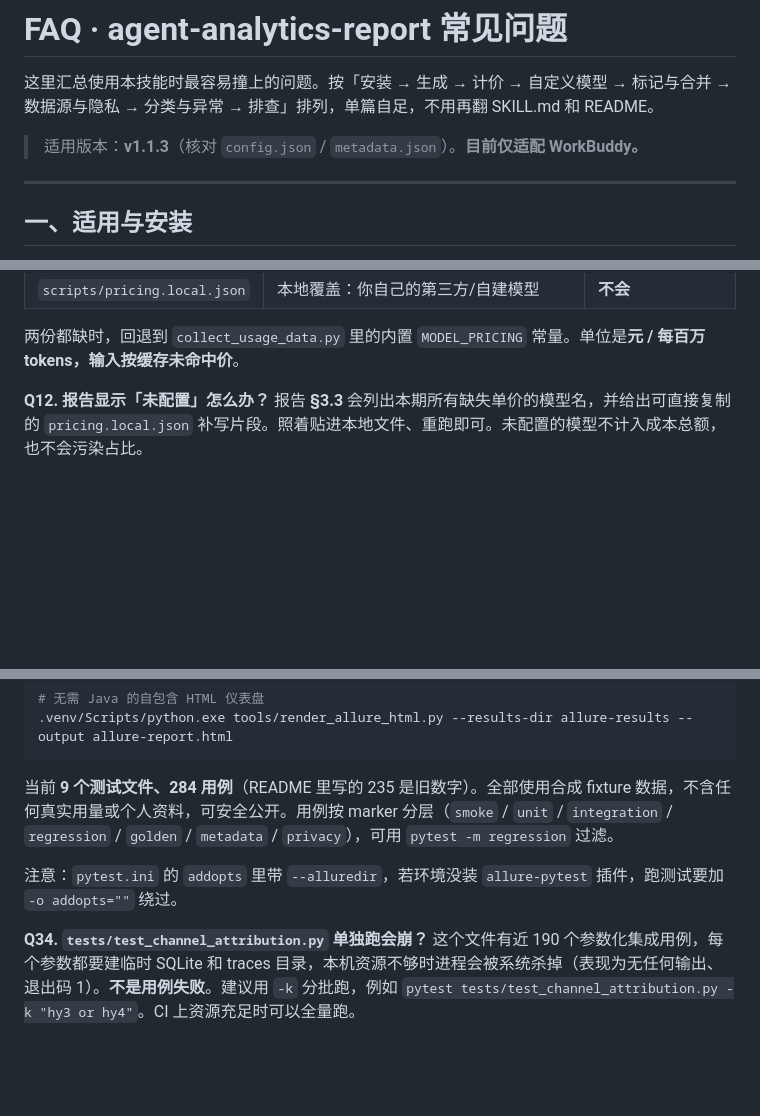
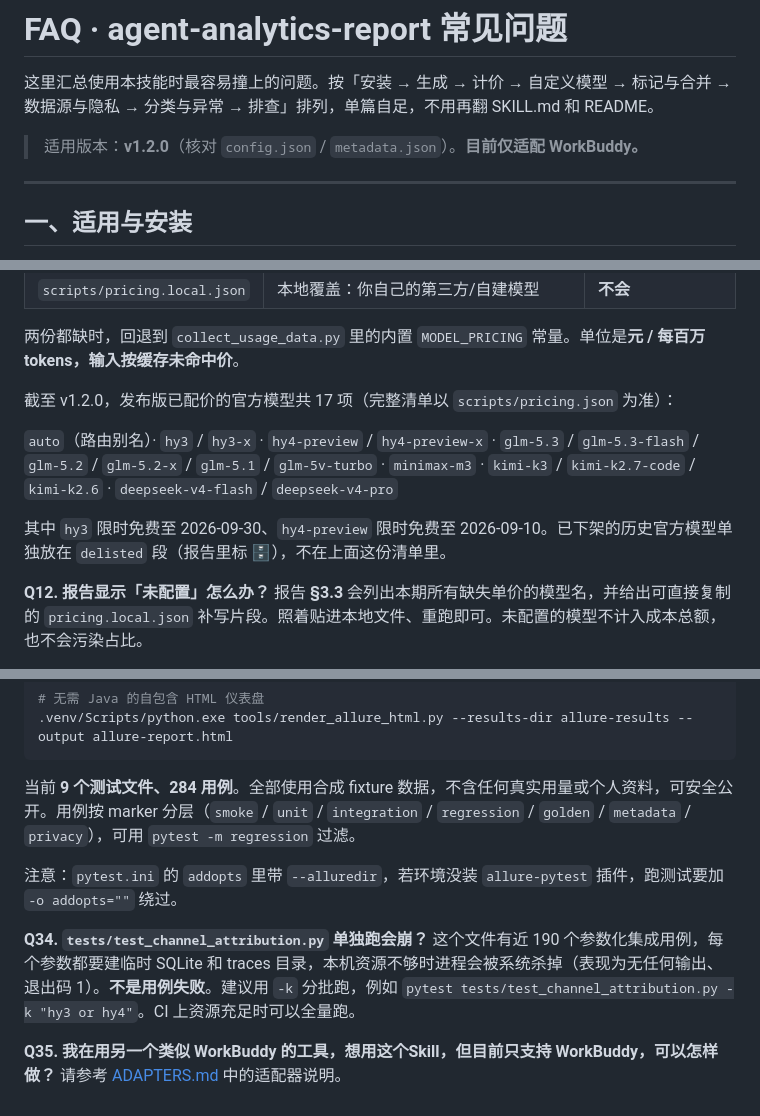
Before and after one commit to Elisabeth15501/agent-analytics-report, a Markdown page: references/FAQ.md, 3 parts joined by grey strips. GitHub-like rendering; blank space fills up the shorter version.

Commit message:
docs(faq): bump to v1.2.0, add current built-in model list (17 models)

````diff
--- a/references/FAQ.md
+++ b/references/FAQ.md
@@ -2,7 +2,7 @@
 
 这里汇总使用本技能时最容易撞上的问题。按「安装 → 生成 → 计价 → 自定义模型 → 标记与合并 → 数据源与隐私 → 分类与异常 → 排查」排列，单篇自足，不用再翻 SKILL.md 和 README。
 
-> 适用版本：**v1.1.3**（核对 `config.json` / `metadata.json`）。**目前仅适配 WorkBuddy。**
+> 适用版本：**v1.2.0**（核对 `config.json` / `metadata.json`）。**目前仅适配 WorkBuddy。**
 
 ---
 
@@ -91,6 +91,12 @@ python scripts/generate_report.py data.json --output report.json  --format json
 | `scripts/pricing.local.json` | 本地覆盖：你自己的第三方/自建模型 | **不会** |
 
 两份都缺时，回退到 `collect_usage_data.py` 里的内置 `MODEL_PRICING` 常量。单位是**元 / 每百万 tokens，输入按缓存未命中价**。
+
+截至 v1.2.0，发布版已配价的官方模型共 17 项（完整清单以 `scripts/pricing.json` 为准）：
+
+`auto`（路由别名）· `hy3` / `hy3-x` · `hy4-preview` / `hy4-preview-x` · `glm-5.3` / `glm-5.3-flash` / `glm-5.2` / `glm-5.2-x` / `glm-5.1` / `glm-5v-turbo` · `minimax-m3` · `kimi-k3` / `kimi-k2.7-code` / `kimi-k2.6` · `deepseek-v4-flash` / `deepseek-v4-pro`
+
+其中 `hy3` 限时免费至 2026-09-30、`hy4-preview` 限时免费至 2026-09-10。已下架的历史官方模型单独放在 `delisted` 段（报告里标 🗄️），不在上面这份清单里。
 
 **Q12. 报告显示「未配置」怎么办？**
 报告 **§3.3** 会列出本期所有缺失单价的模型名，并给出可直接复制的 `pricing.local.json` 补写片段。照着贴进本地文件、重跑即可。未配置的模型不计入成本总额，也不会污染占比。
@@ -246,9 +252,12 @@ python -m venv .venv && .venv/Scripts/python.exe -m pip install -r requirements-
 .venv/Scripts/python.exe tools/render_allure_html.py --results-dir allure-results --output allure-report.html
 ```
 
-当前 **9 个测试文件、284 用例**（README 里写的 235 是旧数字）。全部使用合成 fixture 数据，不含任何真实用量或个人资料，可安全公开。用例按 marker 分层（`smoke` / `unit` / `integration` / `regression` / `golden` / `metadata` / `privacy`），可用 `pytest -m regression` 过滤。
+当前 **9 个测试文件、284 用例**。全部使用合成 fixture 数据，不含任何真实用量或个人资料，可安全公开。用例按 marker 分层（`smoke` / `unit` / `integration` / `regression` / `golden` / `metadata` / `privacy`），可用 `pytest -m regression` 过滤。
 
 注意：`pytest.ini` 的 `addopts` 里带 `--alluredir`，若环境没装 `allure-pytest` 插件，跑测试要加 `-o addopts=""` 绕过。
 
 **Q34. `tests/test_channel_attribution.py` 单独跑会崩？**
 这个文件有近 190 个参数化集成用例，每个参数都要建临时 SQLite 和 traces 目录，本机资源不够时进程会被系统杀掉（表现为无任何输出、退出码 1）。**不是用例失败**。建议用 `-k` 分批跑，例如 `pytest tests/test_channel_attribution.py -k "hy3 or hy4"`。CI 上资源充足时可以全量跑。
+
+**Q35. 我在用另一个类似 WorkBuddy 的工具，想用这个Skill，但目前只支持 WorkBuddy，可以怎样做？**
+请参考 [ADAPTERS.md](ADAPTERS.md) 中的适配器说明。
````
